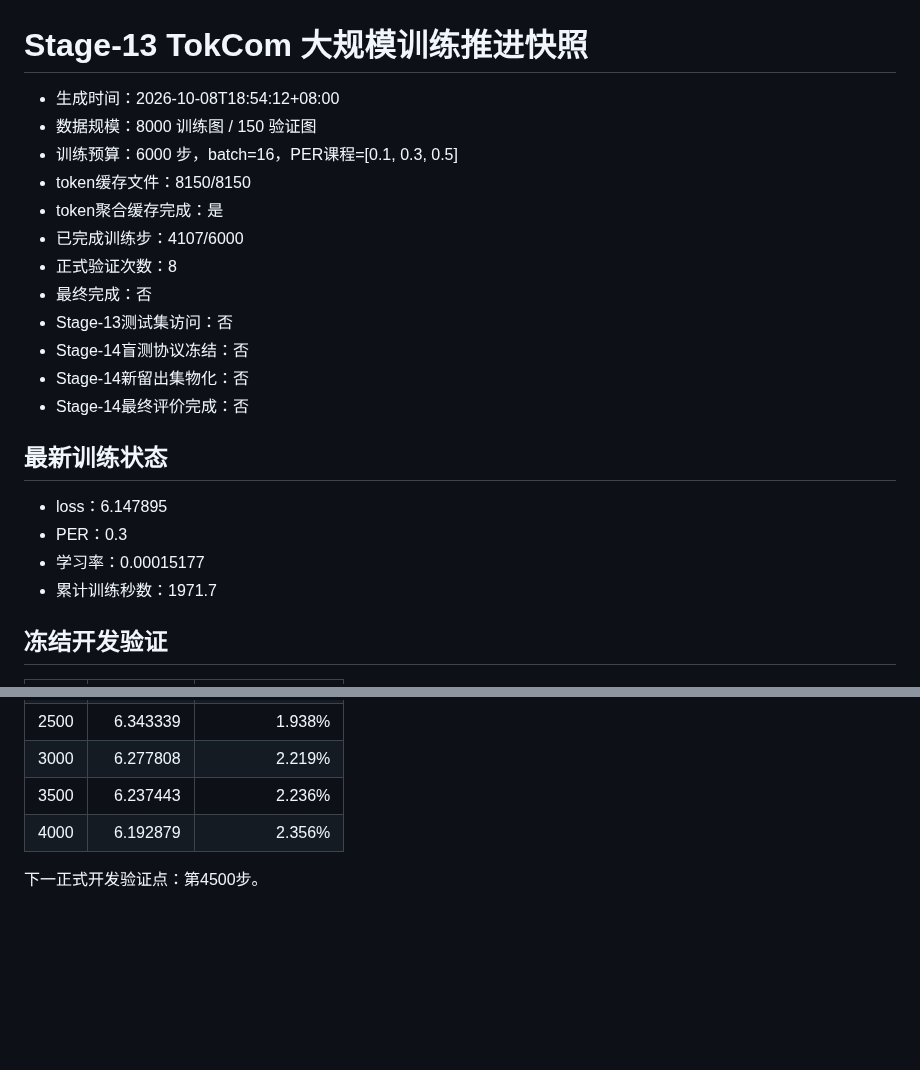
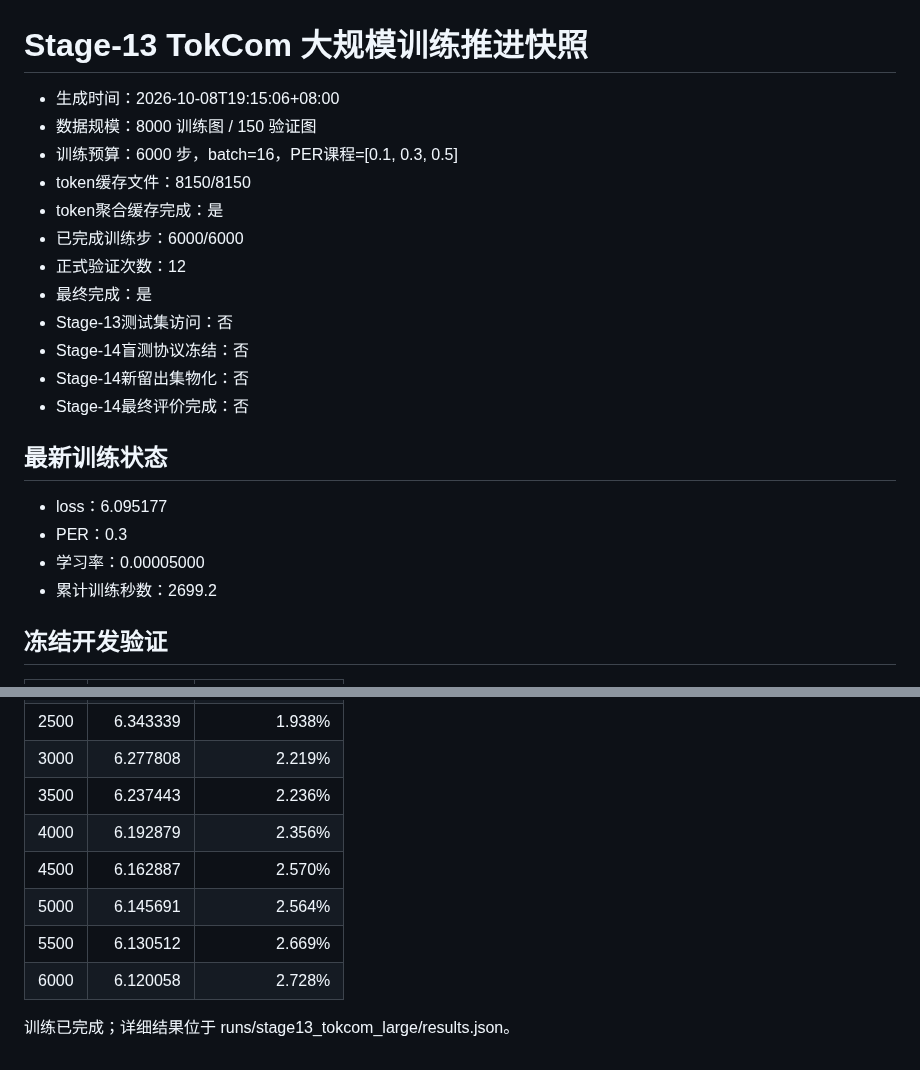
Before and after one commit to zhoujinyi8/tokencomm, a Markdown page: STAGE13_PROGRESS.md, 2 parts joined by grey strips. GitHub-like rendering; blank space fills up the shorter version.

```diff
--- a/STAGE13_PROGRESS.md
+++ b/STAGE13_PROGRESS.md
@@ -1,13 +1,13 @@
 # Stage-13 TokCom 大规模训练推进快照
 
-- 生成时间：2026-10-08T18:54:12+08:00
+- 生成时间：2026-10-08T19:15:06+08:00
 - 数据规模：8000 训练图 / 150 验证图
 - 训练预算：6000 步，batch=16，PER课程=[0.1, 0.3, 0.5]
 - token缓存文件：8150/8150
 - token聚合缓存完成：是
-- 已完成训练步：4107/6000
-- 正式验证次数：8
-- 最终完成：否
+- 已完成训练步：6000/6000
+- 正式验证次数：12
+- 最终完成：是
 - Stage-13测试集访问：否
 - Stage-14盲测协议冻结：否
 - Stage-14新留出集物化：否
@@ -15,10 +15,10 @@
 
 ## 最新训练状态
 
-- loss：6.147895
+- loss：6.095177
 - PER：0.3
-- 学习率：0.00015177
-- 累计训练秒数：1971.7
+- 学习率：0.00005000
+- 累计训练秒数：2699.2
 
 ## 冻结开发验证
 
@@ -32,5 +32,9 @@
 | 3000 | 6.277808 | 2.219% |
 | 3500 | 6.237443 | 2.236% |
 | 4000 | 6.192879 | 2.356% |
+| 4500 | 6.162887 | 2.570% |
+| 5000 | 6.145691 | 2.564% |
+| 5500 | 6.130512 | 2.669% |
+| 6000 | 6.120058 | 2.728% |
 
-下一正式开发验证点：第4500步。
+训练已完成；详细结果位于 runs/stage13_tokcom_large/results.json。
```
Also changed, not shown: PAUSE_AND_RESUME_STATUS.md (added, +41 -0 lines), STAGE10_RESEARCH_LOG.md (+6 -0 lines), STAGE13_TOKCOM_REPORT.md (added, +42 -0 lines), figures/stage13_tokcom/controls.png (added), figures/stage13_tokcom/per_sweep.png (added), figures/stage13_tokcom/training.png (added), 4 other files.
